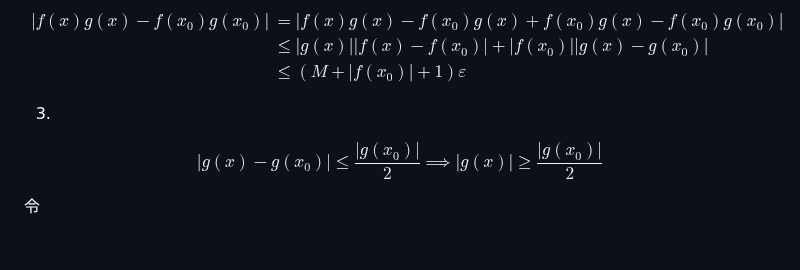
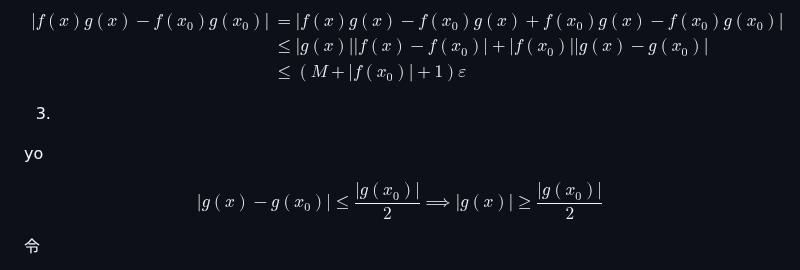
Before and after one commit to Panda-Ghost/notes-pre-gr.2, a Markdown page: MATH/MATH-18/MATH-18.md, the part around the change. GitHub-like rendering; blank space fills up the shorter version.

Commit message:
vault backup: 2024-11-15 11:51:36

```diff
--- a/MATH/MATH-18/MATH-18.md
+++ b/MATH/MATH-18/MATH-18.md
@@ -163,7 +163,7 @@ $$
 
 3.
 
-
+yo
 
 $$
 |g(x)-g(x_{0})|\leq \frac{|g(x_{0})|}{2} \implies |g(x)|\geq \frac{|g(x_{0})|}{2}
```
